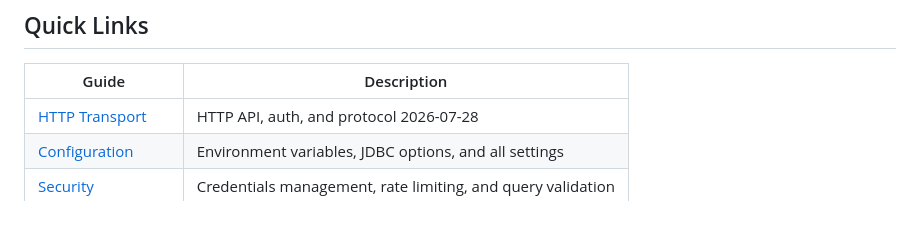
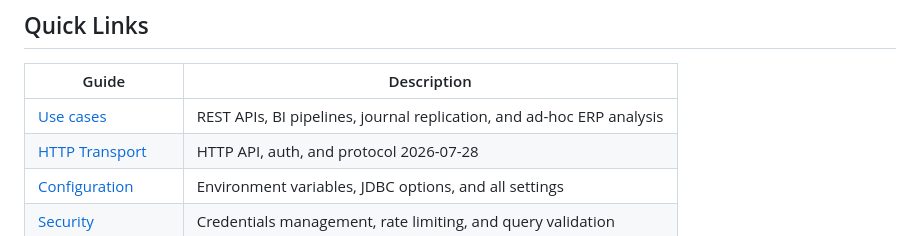
Before and after one commit to Strom-Capital/mcp-server-db2i, a Markdown page: docs/README.md, the part around the change. Drawn GitHub-style.

```diff
--- a/docs/README.md
+++ b/docs/README.md
@@ -6,6 +6,7 @@ Welcome to the mcp-server-db2i documentation. This guide provides detailed infor
 
 | Guide | Description |
 |-------|-------------|
+| [Use cases](use-cases.md) | REST APIs, BI pipelines, journal replication, and ad-hoc ERP analysis |
 | [HTTP Transport](http-transport.md) | HTTP API, auth, and protocol 2026-07-28 |
 | [Configuration](configuration.md) | Environment variables, JDBC options, and all settings |
 | [Security](security.md) | Credentials management, rate limiting, and query validation |
```
Also changed, not shown: README.md (+14 -0 lines), docs/use-cases.md (added, +84 -0 lines).
